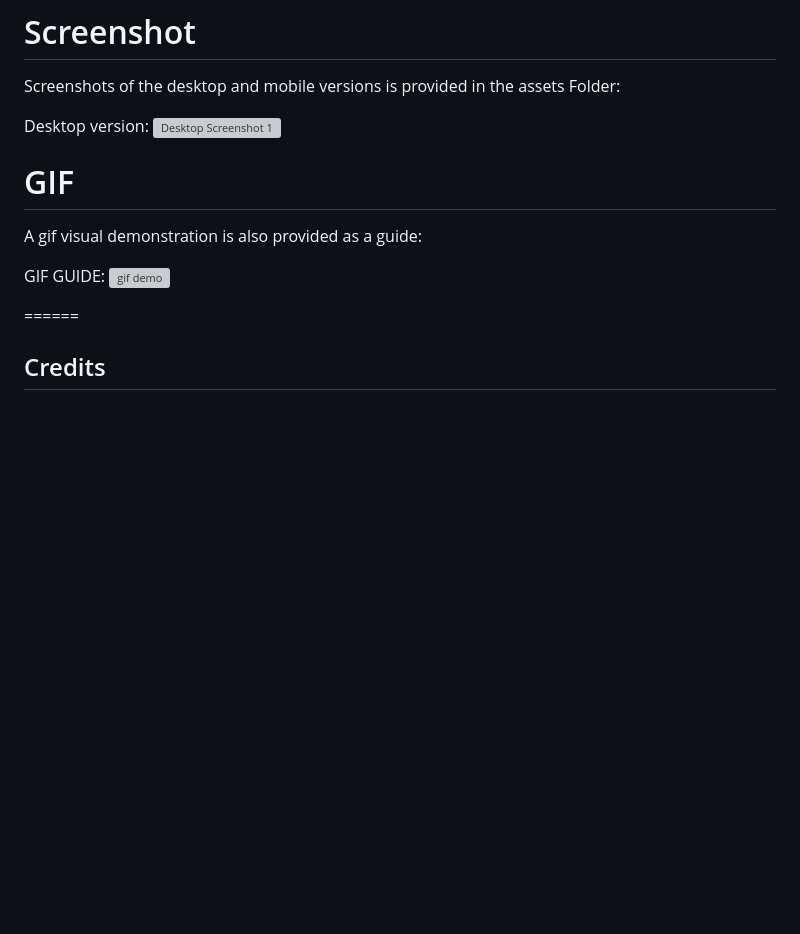
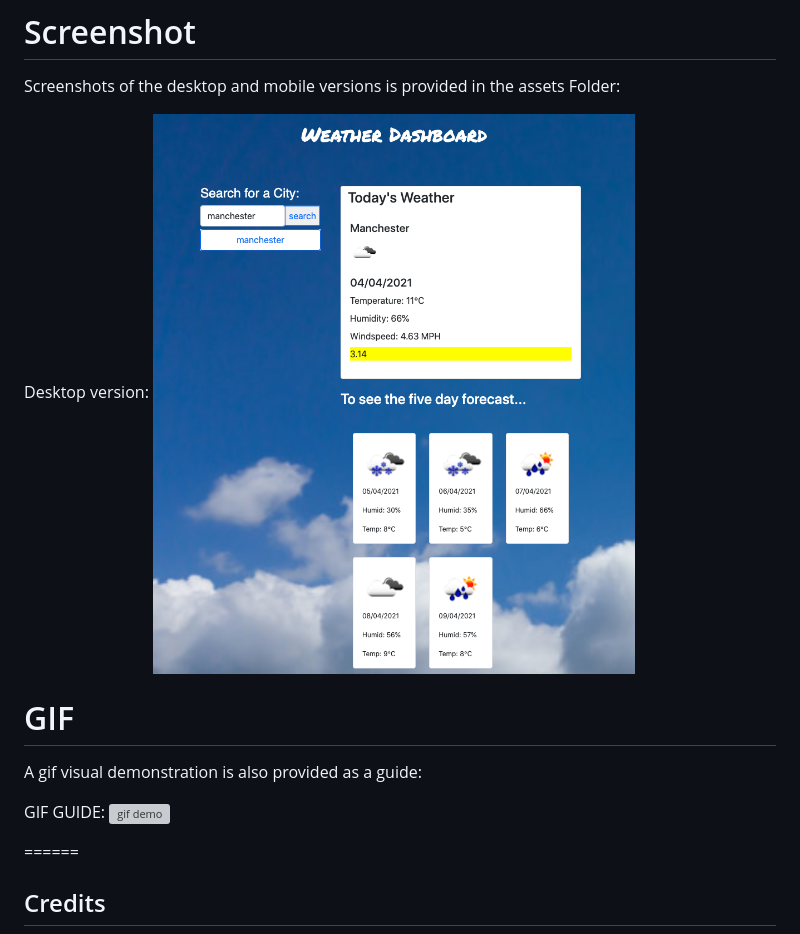
Before and after one commit to ThomWilliams/weather-dashboard-tew, a Markdown page: README.md, the part around the change printed below. GitHub-like rendering; pictures changed too: Assets/weather-dashboard.png (added); blank space fills up the shorter version; grey boxes are pictures that could not be loaded.

Commit message:
Final Stylings, Screenshots added

```diff
--- a/README.md
+++ b/README.md
@@ -85,7 +85,7 @@ A Wave accessibility checker confirms the following features meet accessibility
 
 Screenshots of the desktop and mobile versions is provided in the assets Folder:
 
-Desktop version: ![Desktop Screenshot 1]()
+Desktop version: ![Desktop Screenshot 1](Assets/weather-dashboard.png)
 
 
 
```
Also changed, not shown: other parts of README.md (+1 -1 lines), Assets/white-clound-bluesky_39086-45.jpeg (added), 4 other files.
